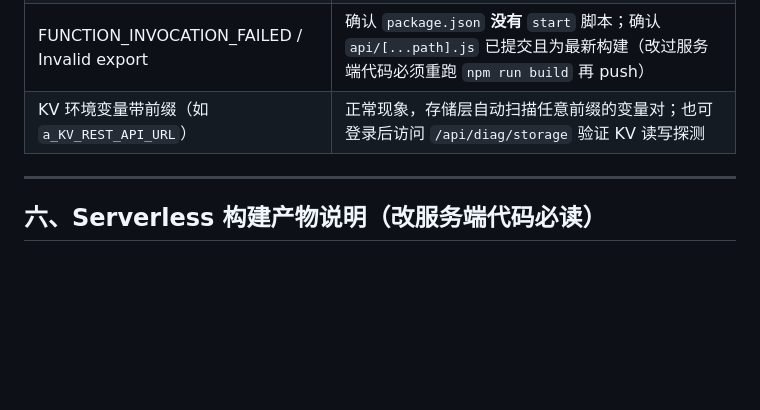
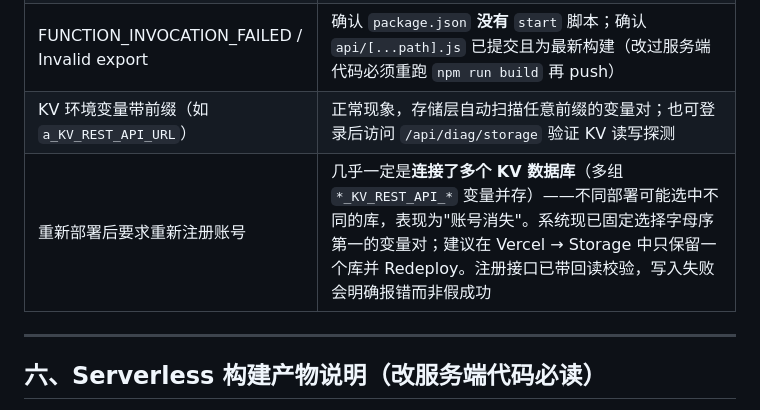
Before and after one commit to Feng-H/job-hunter-agent, a Markdown page: docs/DEPLOY.md, the part around the change. Drawn GitHub-style; blank space fills up the shorter version.

Commit message:
docs: FAQ entry for multi-KV-store account-loss incident

```diff
--- a/docs/DEPLOY.md
+++ b/docs/DEPLOY.md
@@ -120,6 +120,7 @@ cp .env.example .env        # 填入 LLM/飞书配置
 | 静态页 404 | 确认 `vercel.json` 未被改动（依赖 `cleanUrls` 与 `/api` 重写） |
 | FUNCTION_INVOCATION_FAILED / Invalid export | 确认 `package.json` **没有** `start` 脚本；确认 `api/[...path].js` 已提交且为最新构建（改过服务端代码必须重跑 `npm run build` 再 push） |
 | KV 环境变量带前缀（如 `a_KV_REST_API_URL`）| 正常现象，存储层自动扫描任意前缀的变量对；也可登录后访问 `/api/diag/storage` 验证 KV 读写探测 |
+| 重新部署后要求重新注册账号 | 几乎一定是**连接了多个 KV 数据库**（多组 `*_KV_REST_API_*` 变量并存）——不同部署可能选中不同的库，表现为"账号消失"。系统现已固定选择字母序第一的变量对；建议在 Vercel → Storage 中只保留一个库并 Redeploy。注册接口已带回读校验，写入失败会明确报错而非假成功 |
 
 ---
 
```
